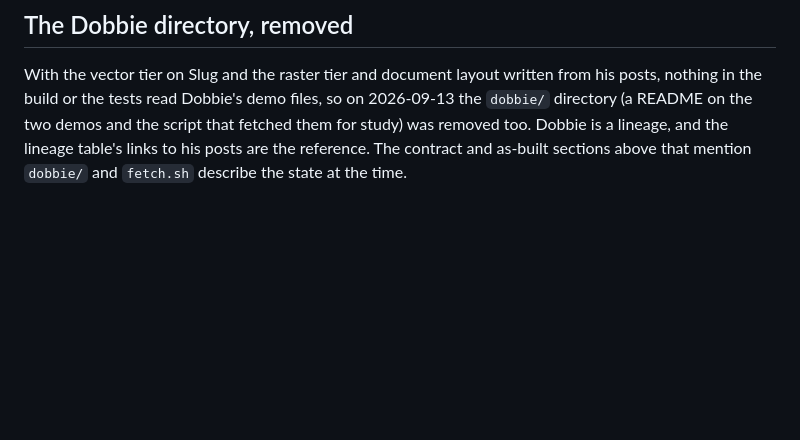
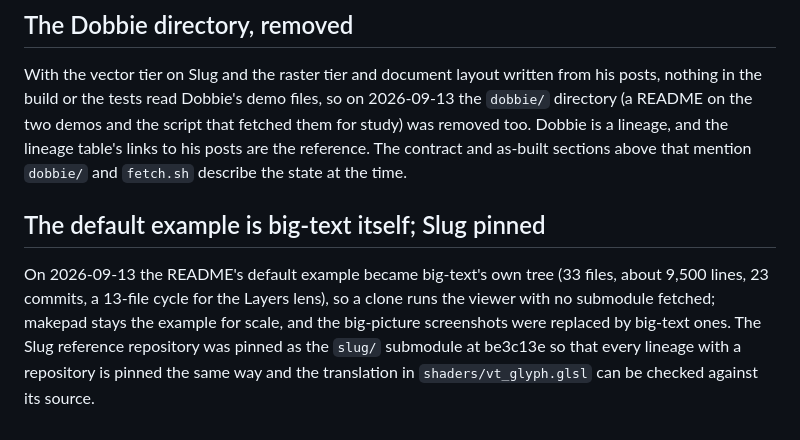
Before and after one commit to erik-larsen/big-text, a Markdown page: docs/DESIGN.md, the part around the change. Drawn GitHub-style; blank space fills up the shorter version.

```diff
--- a/docs/DESIGN.md
+++ b/docs/DESIGN.md
@@ -479,3 +479,7 @@ In 3D at close range the item outlines painted solid triangles over half of ever
 ## The Dobbie directory, removed
 
 With the vector tier on Slug and the raster tier and document layout written from his posts, nothing in the build or the tests read Dobbie's demo files, so on 2026-09-13 the `dobbie/` directory (a README on the two demos and the script that fetched them for study) was removed too. Dobbie is a lineage, and the lineage table's links to his posts are the reference. The contract and as-built sections above that mention `dobbie/` and `fetch.sh` describe the state at the time.
+
+## The default example is big-text itself; Slug pinned
+
+On 2026-09-13 the README's default example became big-text's own tree (33 files, about 9,500 lines, 23 commits, a 13-file cycle for the Layers lens), so a clone runs the viewer with no submodule fetched; makepad stays the example for scale, and the big-picture screenshots were replaced by big-text ones. The Slug reference repository was pinned as the `slug/` submodule at be3c13e so that every lineage with a repository is pinned the same way and the translation in `shaders/vt_glyph.glsl` can be checked against its source.
```
Also changed, not shown: docs/shots/README.md (+17 -16 lines).
